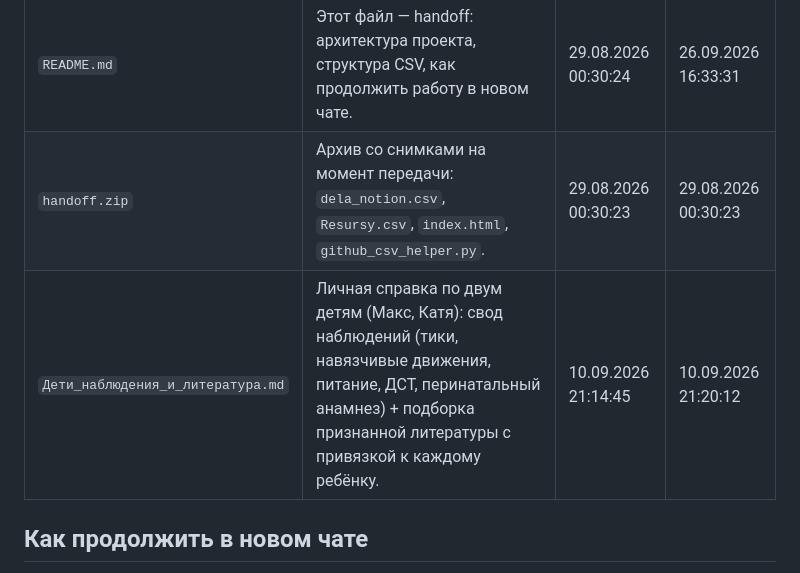
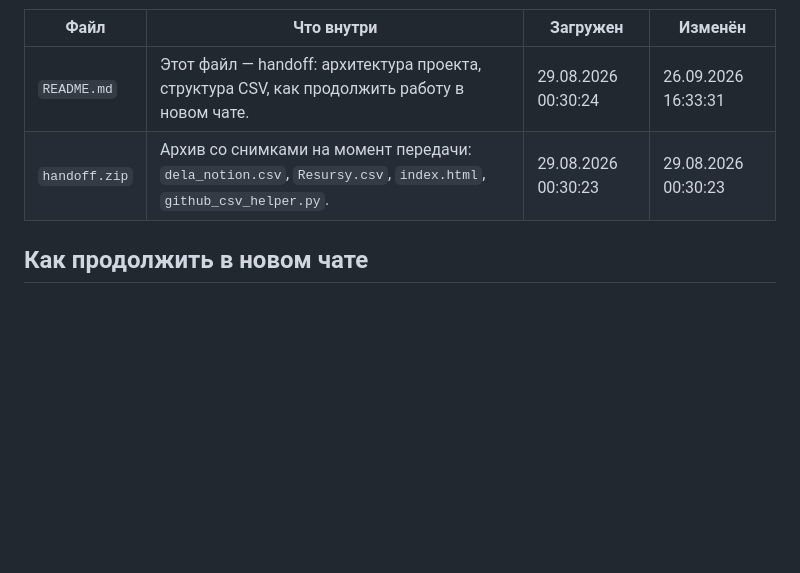
Before and after one commit to kvitkoas-sudo/dela-images, a Markdown page: черновики/README.md, the part around the change. Rendered like a GitHub page; blank space fills up the shorter version.

Commit message:
[Обработка] Правка черновики/README.md (1 фрагм., из KvitLab)

```diff
--- a/черновики/README.md
+++ b/черновики/README.md
@@ -75,7 +75,6 @@ repo kvitkoas-sudo/dela-images
 |---|---|---|---|
 | `README.md` | Этот файл — handoff: архитектура проекта, структура CSV, как продолжить работу в новом чате. | 29.08.2026 00:30:24 | 26.09.2026 16:33:31 |
 | `handoff.zip` | Архив со снимками на момент передачи: `dela_notion.csv`, `Resursy.csv`, `index.html`, `github_csv_helper.py`. | 29.08.2026 00:30:23 | 29.08.2026 00:30:23 |
-| `Дети_наблюдения_и_литература.md` | Личная справка по двум детям (Макс, Катя): свод наблюдений (тики, навязчивые движения, питание, ДСТ, перинатальный анамнез) + подборка признанной литературы с привязкой к каждому ребёнку. | 10.09.2026 21:14:45 | 10.09.2026 21:20:12 |
 
 ## Как продолжить в новом чате
 
```
